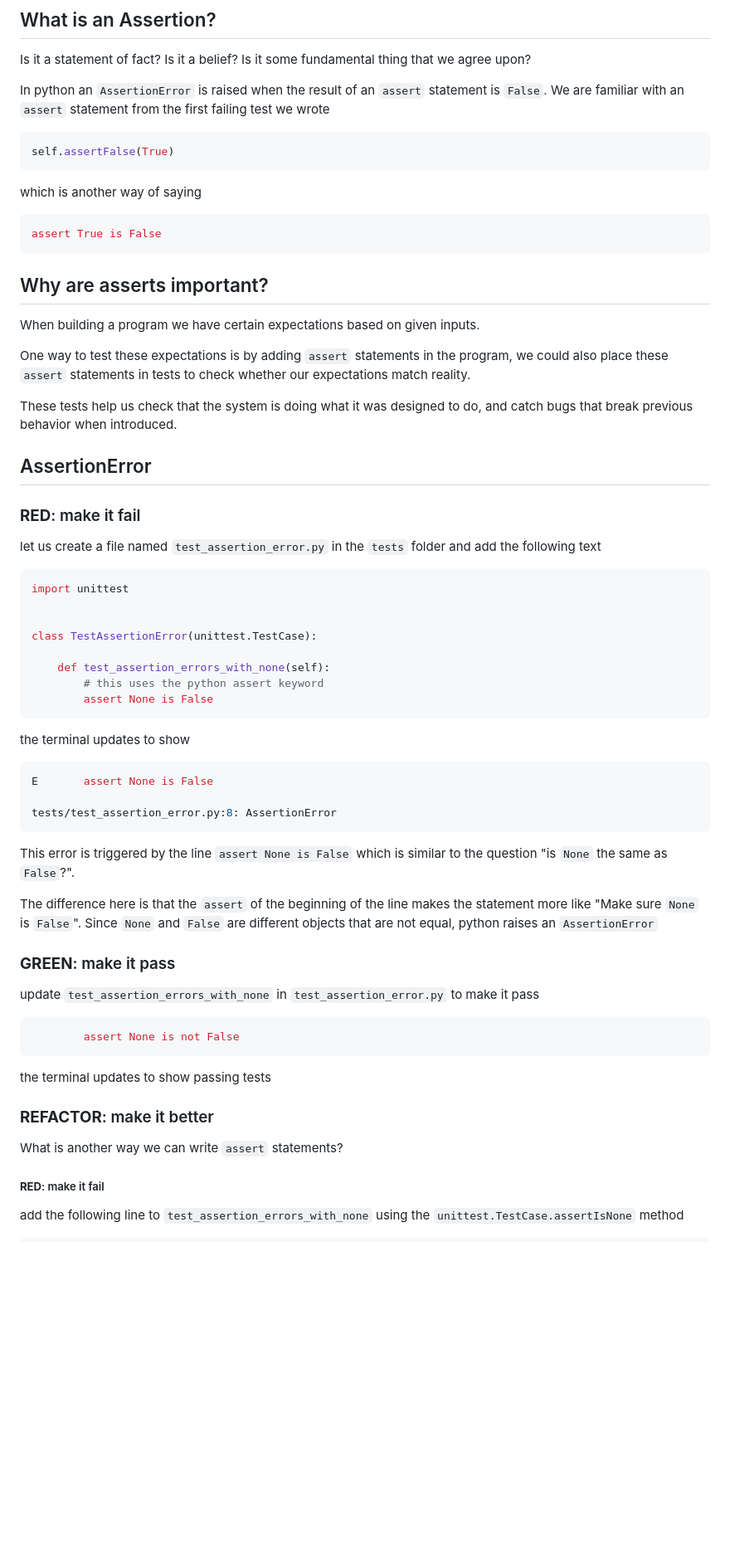
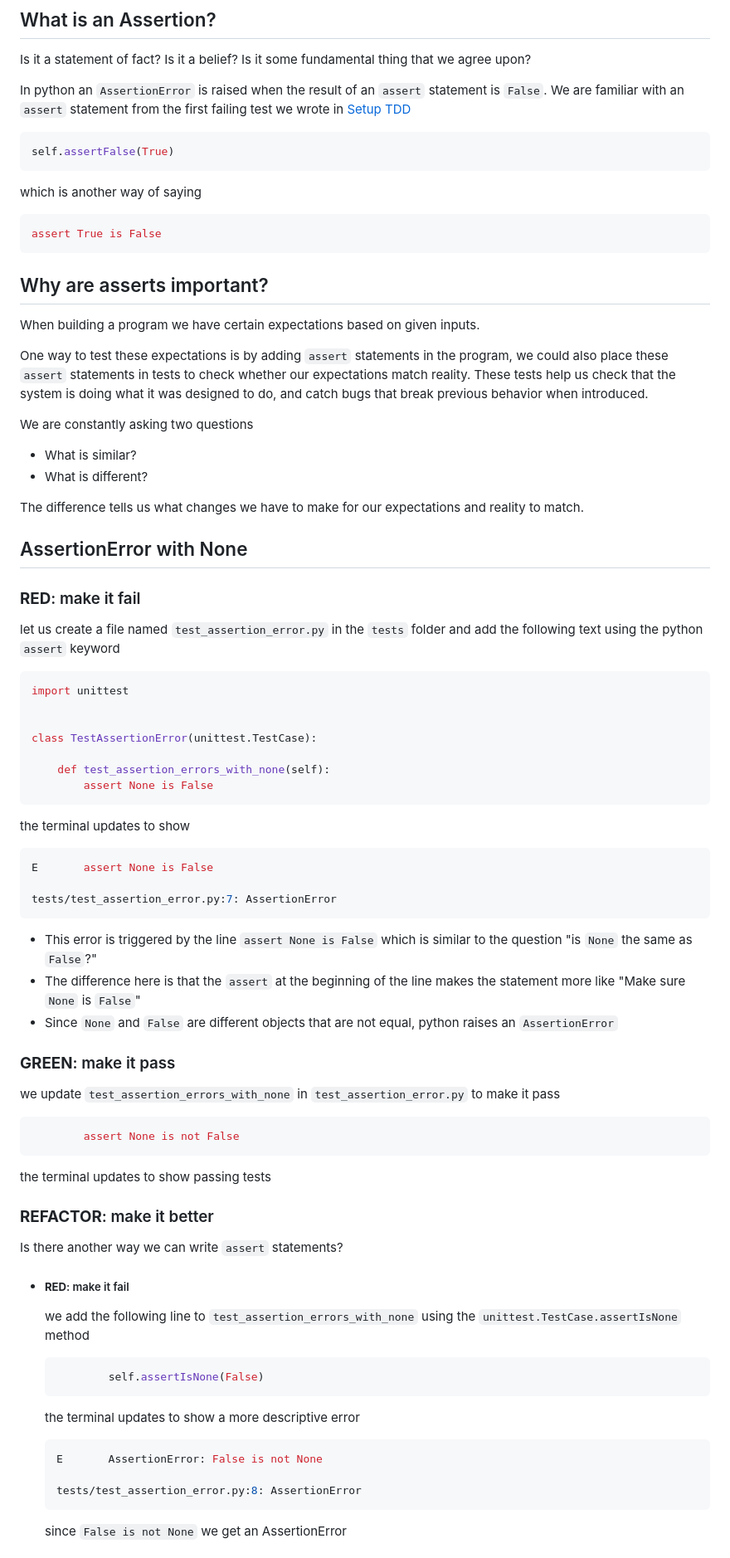
Before and after one commit to jadecobra/gym, a Markdown page: python_tdd/docs/ASSERTION_ERROR.md, the part around the change printed below. Shown: that part at 83% size. Drawn GitHub-style; blank space fills up the shorter version.

````diff
--- a/python_tdd/docs/ASSERTION_ERROR.md
+++ b/python_tdd/docs/ASSERTION_ERROR.md
@@ -15,7 +15,7 @@ Is it a belief?
 Is it some fundamental thing that we agree upon?
 
 In python an `AssertionError` is raised when the result of an `assert` statement is `False`.
-We are familiar with an `assert` statement from the first failing test we wrote
+We are familiar with an `assert` statement from the first failing test we wrote in [Setup TDD](./TDD_SETUP.md)
 
 ```python
 self.assertFalse(True)
@@ -31,15 +31,20 @@ assert True is False
 
 When building a program we have certain expectations based on given inputs.
 
-One way to test these expectations is by adding `assert` statements in the program, we could also place these `assert` statements in tests to check whether our expectations match reality.
+One way to test these expectations is by adding `assert` statements in the program, we could also place these `assert` statements in tests to check whether our expectations match reality. These tests help us check that the system is doing what it was designed to do, and catch bugs that break previous behavior when introduced.
 
-These tests help us check that the system is doing what it was designed to do, and catch bugs that break previous behavior when introduced.
+We are constantly asking two questions
+- What is similar?
+- What is different?
 
-## AssertionError
+The difference tells us what changes we have to make for our expectations and reality to match.
+
+
+## AssertionError with None
 
 ### <span style="color:red">**RED**</span>: make it fail
 
-let us create a file named `test_assertion_error.py` in the `tests` folder and add the following text
+let us create a file named `test_assertion_error.py` in the `tests` folder and add the following text using the python `assert` keyword
 
 ```python
 import unittest
@@ -48,7 +53,6 @@ import unittest
 class TestAssertionError(unittest.TestCase):
 
     def test_assertion_errors_with_none(self):
-        # this uses the python assert keyword
         assert None is False
 ```
 
@@ -57,16 +61,16 @@ the terminal updates to show
 ```python
 E       assert None is False
 
-tests/test_assertion_error.py:8: AssertionError
+tests/test_assertion_error.py:7: AssertionError
 ```
 
-This error is triggered by the line `assert None is False` which is similar to the question "is `None` the same as `False`?".
-
-The difference here is that the `assert` of the beginning of the line makes the statement more like "Make sure `None` is `False`". Since `None` and `False` are different objects that are not equal, python raises an `AssertionError`
+- This error is triggered by the line `assert None is False` which is similar to the question "is `None` the same as `False`?"
+- The difference here is that the `assert` at the beginning of the line makes the statement more like "Make sure `None` is `False`"
+- Since `None` and `False` are different objects that are not equal, python raises an `AssertionError`
 
 ### <span style="color:green">**GREEN**</span>: make it pass
 
-update `test_assertion_errors_with_none` in `test_assertion_error.py` to make it pass
+we update `test_assertion_errors_with_none` in `test_assertion_error.py` to make it pass
 
 ```python
         assert None is not False
@@ -76,9 +80,18 @@ the terminal updates to show passing tests
 
 ### <span style="color:orange">**REFACTOR**</span>: make it better
 
-What is another way we can write `assert` statements?
+Is there another way we can write `assert` statements?
 
-##### <span style="color:red">**RED**</span>: make it fail
+- ##### <span style="color:red">**RED**</span>: make it fail
+    we add the following line to `test_assertion_errors_with_none` using the `unittest.TestCase.assertIsNone` method
+    ```python
+            self.assertIsNone(False)
+    ```
+    the terminal updates to show a more descriptive error
+    ```python
+    E       AssertionError: False is not None
 
-add the following line to `test_assertion_errors_with_none` using the `unittest.TestCase.assertIsNone` method
+    tests/test_assertion_error.py:8: AssertionError
+    ```
+    since `False is not None` we get an AssertionError
 
````
Also changed, not shown: other parts of python_tdd/docs/ASSERTION_ERROR.md (+84 -111 lines).
